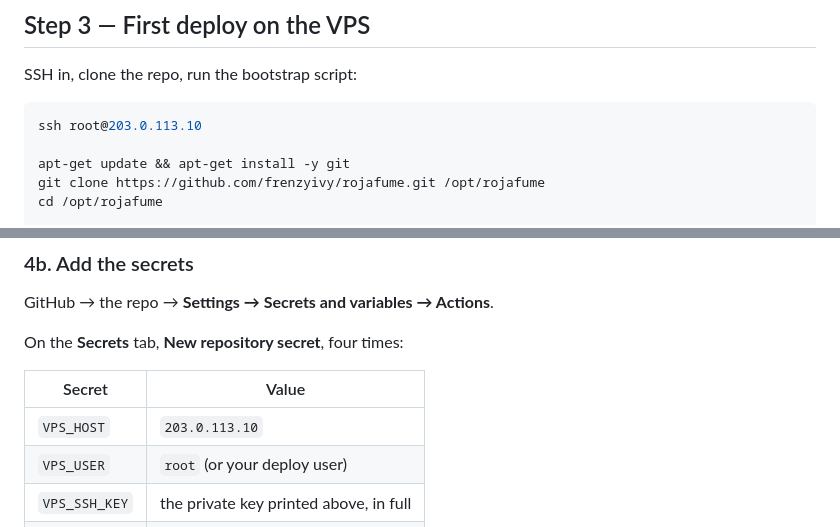
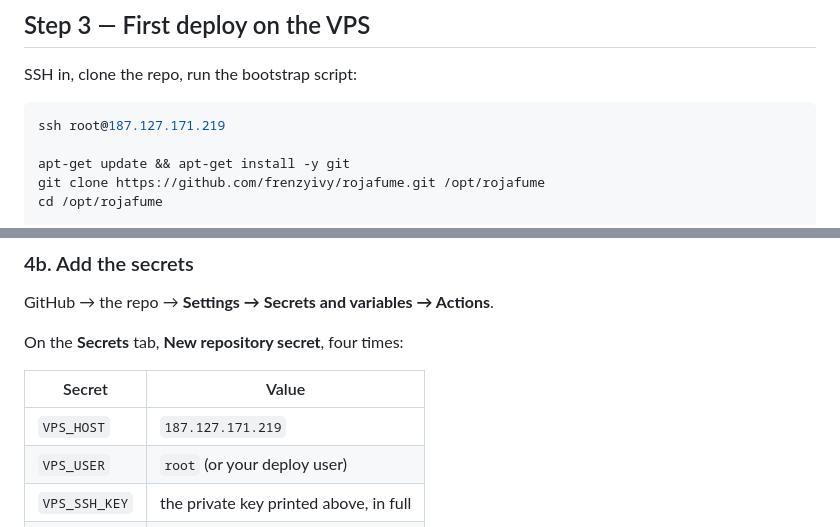
Before and after one commit to frenzyivy/rojafume, a Markdown page: DEPLOY.md, 2 parts joined by grey strips. GitHub-like rendering.

````diff
--- a/DEPLOY.md
+++ b/DEPLOY.md
@@ -142,7 +139,7 @@ git push
 SSH in, clone the repo, run the bootstrap script:
 
 ```bash
-ssh root@203.0.113.10
+ssh root@187.127.171.219
 
 apt-get update && apt-get install -y git
 git clone https://github.com/frenzyivy/rojafume.git /opt/rojafume
@@ -203,7 +200,7 @@ On the **Secrets** tab, **New repository secret**, four times:
 
 | Secret | Value |
 | --- | --- |
-| `VPS_HOST` | `203.0.113.10` |
+| `VPS_HOST` | `187.127.171.219` |
 | `VPS_USER` | `root` (or your deploy user) |
 | `VPS_SSH_KEY` | the private key printed above, in full |
 | `VPS_PATH` | `/var/www/rojafume` |
````
Also changed, not shown: other parts of DEPLOY.md (+17 -20 lines).
